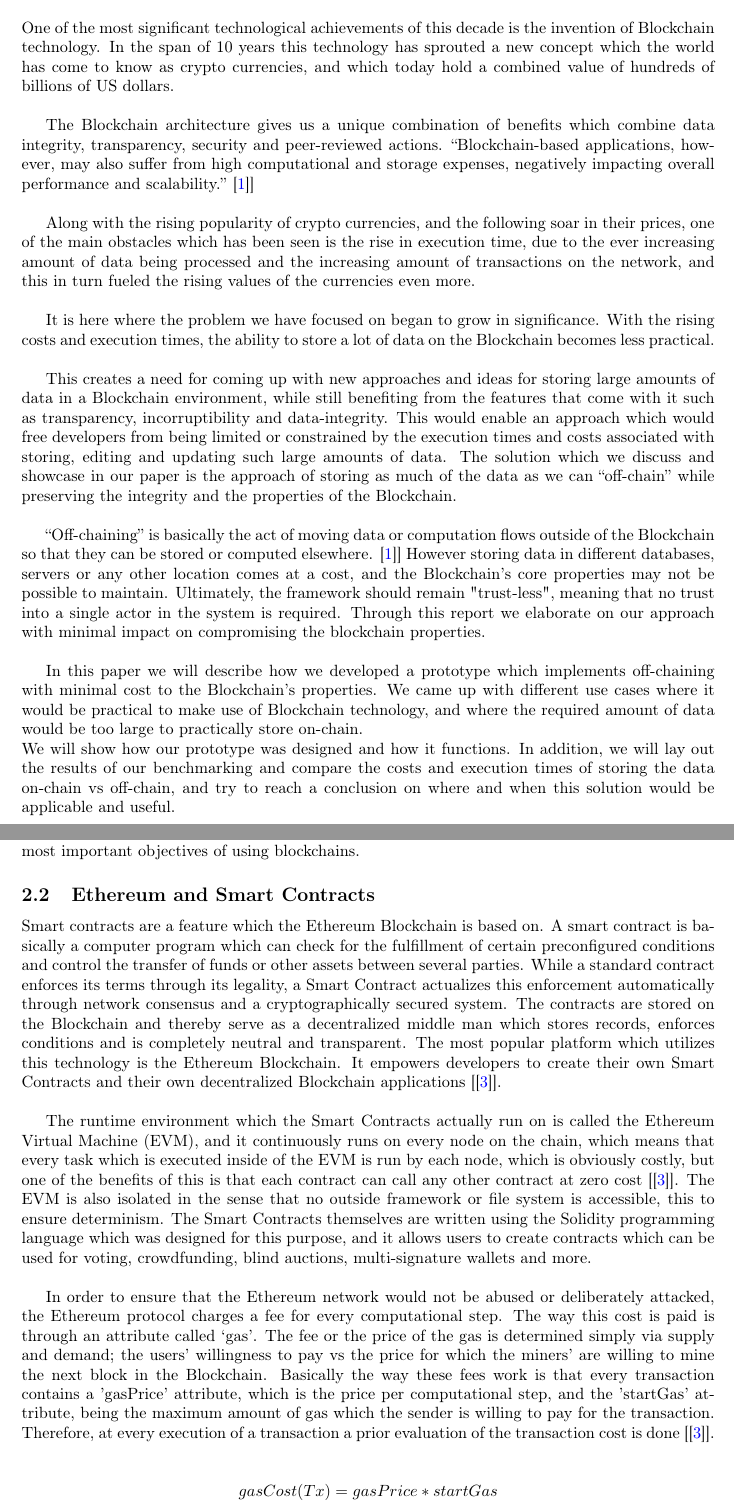
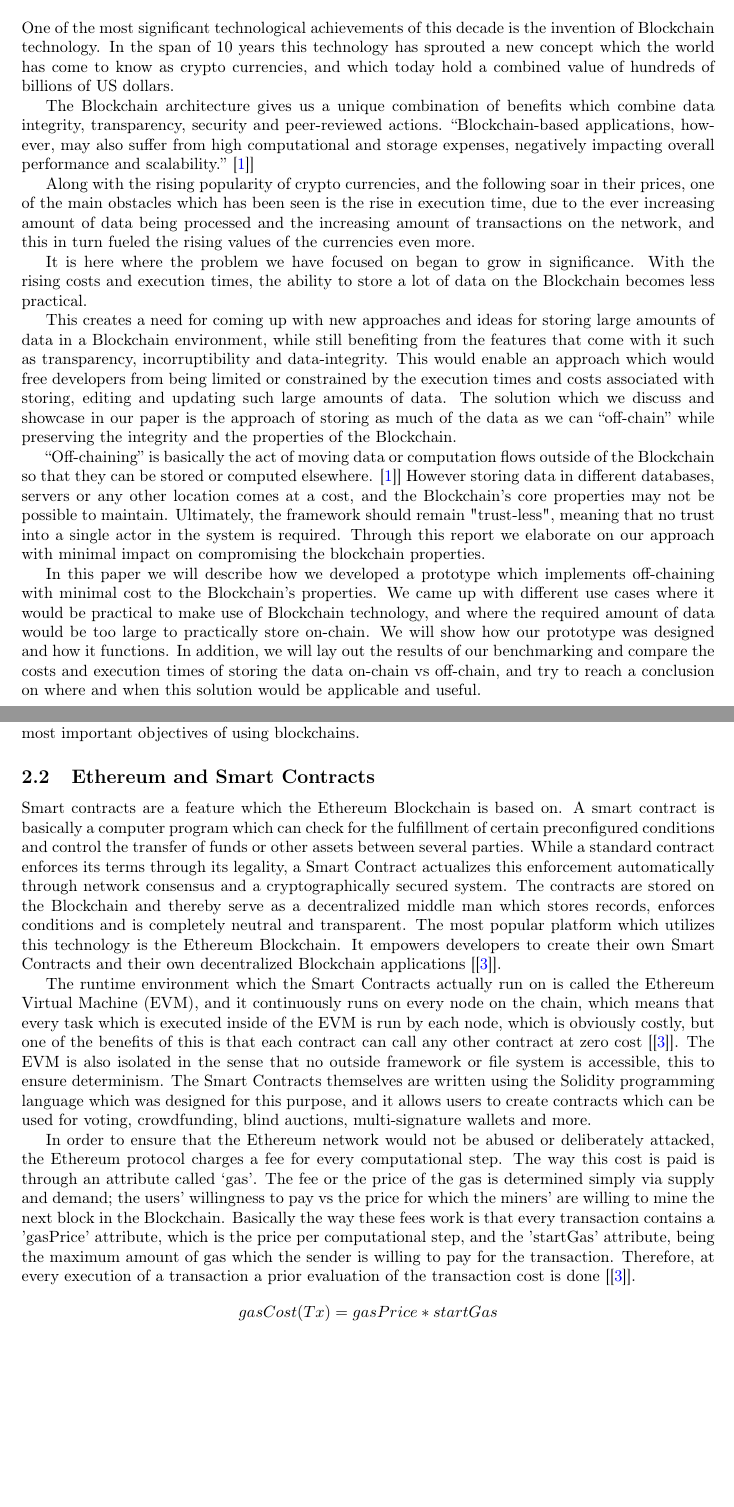
Before and after one commit to JacobEberhardt/offchainer, a LaTeX paper (documentation/main.tex, which reads documentation/sections/01_introduction.tex, documentation/sections/02_background.tex): two parts of pages 4 and 5 of 36, joined at a grey line, cut so that both start at the same text, the shorter picture padded with empty space. Compiled offline with pdfLaTeX.

Commit message:
Fixed indentation for chapters 1 and 2, PLS dont use new lines and \ together, only use new lines!

```diff
--- a/documentation/sections/01_introduction.tex
+++ b/documentation/sections/01_introduction.tex
@@ -1,20 +1,19 @@
 \section{Introduction and Motivation}
 
-One of the most significant technological achievements of this decade is the invention of Blockchain technology. In the span of 10 years this technology has sprouted a new concept which the world has come to know as crypto currencies, and which today hold a combined value of hundreds of billions of US dollars. \\
+One of the most significant technological achievements of this decade is the invention of Blockchain technology. In the span of 10 years this technology has sprouted a new concept which the world has come to know as crypto currencies, and which today hold a combined value of hundreds of billions of US dollars.
 
 The Blockchain architecture gives us a unique combination of benefits which combine data integrity, transparency, security and peer-reviewed actions.
-“Blockchain-based applications, however, may also suffer from high computational and storage expenses, negatively impacting overall performance and scalability.” \cite{Eberhardt2017}]\\
+“Blockchain-based applications, however, may also suffer from high computational and storage expenses, negatively impacting overall performance and scalability.” \cite{Eberhardt2017}]
 
-Along with the rising popularity of crypto currencies, and the following soar in their prices, one of the main obstacles which has been seen is the rise in execution time, due to the ever increasing amount of data being processed and the increasing amount of transactions on the network, and this in turn fueled the rising values of the currencies even more.  \\
+Along with the rising popularity of crypto currencies, and the following soar in their prices, one of the main obstacles which has been seen is the rise in execution time, due to the ever increasing amount of data being processed and the increasing amount of transactions on the network, and this in turn fueled the rising values of the currencies even more.
 
-It is here where the problem we have focused on began to grow in significance. With the rising costs and execution times, the ability to store a lot of data on the Blockchain becomes less practical. \\
+It is here where the problem we have focused on began to grow in significance. With the rising costs and execution times, the ability to store a lot of data on the Blockchain becomes less practical.
 
-This creates a need for coming up with new approaches and ideas for storing large amounts of data in a Blockchain environment, while still benefiting from the features that come with it such as transparency, incorruptibility and data-integrity. This would enable an approach which would free developers from being limited or constrained by the execution times and costs associated with storing, editing and updating such large amounts of data. The solution which we discuss and showcase in our paper is the approach of storing as much of the data as we can “off-chain” while preserving the integrity and the properties of the Blockchain.\\
+This creates a need for coming up with new approaches and ideas for storing large amounts of data in a Blockchain environment, while still benefiting from the features that come with it such as transparency, incorruptibility and data-integrity. This would enable an approach which would free developers from being limited or constrained by the execution times and costs associated with storing, editing and updating such large amounts of data. The solution which we discuss and showcase in our paper is the approach of storing as much of the data as we can “off-chain” while preserving the integrity and the properties of the Blockchain.
 
-“Off-chaining” is basically the act of moving data or computation flows outside of the Blockchain so that they can be stored or computed elsewhere. \cite{Eberhardt2017}] However storing data in different databases, servers or any other location comes at a cost, and the Blockchain’s core properties may not be possible to maintain. Ultimately, the framework should remain "trust-less", meaning that no trust into a single actor in the system is required. Through this report we elaborate on our approach with minimal impact on compromising the blockchain properties.\\
+“Off-chaining” is basically the act of moving data or computation flows outside of the Blockchain so that they can be stored or computed elsewhere. \cite{Eberhardt2017}] However storing data in different databases, servers or any other location comes at a cost, and the Blockchain’s core properties may not be possible to maintain. Ultimately, the framework should remain "trust-less", meaning that no trust into a single actor in the system is required. Through this report we elaborate on our approach with minimal impact on compromising the blockchain properties.
 
-In this paper we will describe how we developed a prototype which implements off-chaining with minimal cost to the Blockchain’s properties. We came up with different use cases where it would be practical to make use of Blockchain technology, and where the required amount of data would be too large to practically store on-chain.\\
-We will show how our prototype was designed and how it functions. In addition, we will lay out the results of our benchmarking and compare the costs and execution times of storing the data on-chain vs off-chain, and try to reach a conclusion on where and when this solution would be applicable and useful.
+In this paper we will describe how we developed a prototype which implements off-chaining with minimal cost to the Blockchain’s properties. We came up with different use cases where it would be practical to make use of Blockchain technology, and where the required amount of data would be too large to practically store on-chain. We will show how our prototype was designed and how it functions. In addition, we will lay out the results of our benchmarking and compare the costs and execution times of storing the data on-chain vs off-chain, and try to reach a conclusion on where and when this solution would be applicable and useful.
 
 
 \newpage
--- a/documentation/sections/02_background.tex
+++ b/documentation/sections/02_background.tex
@@ -7,18 +7,13 @@ Blockchains are essentially continuously growing lists of information which are
 Blockchain technology is a mixture of various computing and economic concepts especially in financial sectors, including peer-to-peer systems, cryptography based, consensus protocols, decentralized storage, decentralized processing and smart contracts. The consolidation of these concepts makes blockchains as another innovation and as a programmable platform and system at the same time. Blockchains consist of specific properties including immutability and transparency of cryptographically-secured and peer-recorded transactions, which have been settled upon by consensus on the network. Being able to build up trustless interactions and business disintermediation continues to be one of the most important objectives of using blockchains.
 
 \subsection{Ethereum and Smart Contracts}
-Smart contracts are a feature which the Ethereum Blockchain is based on. A smart contract is basically a computer program which can check for the fulfillment of certain preconfigured conditions and control the transfer of funds or other assets between several parties. While a standard contract enforces its terms through its legality, a Smart Contract actualizes this enforcement automatically through network consensus and a cryptographically secured system. The contracts are stored on the Blockchain and thereby serve as a decentralized middle man which stores records, enforces conditions and is completely neutral and transparent. The most popular platform which utilizes this technology is the Ethereum Blockchain. It empowers developers to create their own Smart Contracts and their own decentralized Blockchain applications [\cite{relatedWork38}].  \\
+Smart contracts are a feature which the Ethereum Blockchain is based on. A smart contract is basically a computer program which can check for the fulfillment of certain preconfigured conditions and control the transfer of funds or other assets between several parties. While a standard contract enforces its terms through its legality, a Smart Contract actualizes this enforcement automatically through network consensus and a cryptographically secured system. The contracts are stored on the Blockchain and thereby serve as a decentralized middle man which stores records, enforces conditions and is completely neutral and transparent. The most popular platform which utilizes this technology is the Ethereum Blockchain. It empowers developers to create their own Smart Contracts and their own decentralized Blockchain applications [\cite{relatedWork38}].
 
-The runtime environment which the Smart Contracts actually run on is called the Ethereum Virtual Machine (EVM), and it continuously runs on every node on the chain, which means that every task which is executed inside of the EVM is run by each node, which is obviously costly, but one of the benefits of this is that each contract can call any other contract at zero cost [\cite{relatedWork38}]. The EVM is also isolated in the sense that no outside framework or file system is accessible, this to ensure determinism. The Smart Contracts themselves are written using the Solidity programming language which was designed for this purpose, and it allows users to create contracts which can be used for voting, crowdfunding, blind auctions, multi-signature wallets and more.\\
+The runtime environment which the Smart Contracts actually run on is called the Ethereum Virtual Machine (EVM), and it continuously runs on every node on the chain, which means that every task which is executed inside of the EVM is run by each node, which is obviously costly, but one of the benefits of this is that each contract can call any other contract at zero cost [\cite{relatedWork38}]. The EVM is also isolated in the sense that no outside framework or file system is accessible, this to ensure determinism. The Smart Contracts themselves are written using the Solidity programming language which was designed for this purpose, and it allows users to create contracts which can be used for voting, crowdfunding, blind auctions, multi-signature wallets and more.
 
-In order to ensure that the Ethereum network would not be abused or deliberately attacked, the Ethereum protocol charges a fee for every computational step. The way this cost is paid is through an attribute called ‘gas’. The fee or the price of the gas is determined simply via supply and demand; the users’ willingness to pay vs the price for which the miners' are willing to mine the next block in the Blockchain. Basically the way these fees work is that every transaction contains a 'gasPrice' attribute, which is the price per computational step, and the 'startGas' attribute, being the maximum amount of gas which the sender is willing to pay for the transaction. Therefore, at every execution of a transaction a prior evaluation of the transaction cost is done [\cite{relatedWork38}].\\
-
-				\[ gasCost(Tx)= {gasPrice * startGas}\]
-\\
-\\
+In order to ensure that the Ethereum network would not be abused or deliberately attacked, the Ethereum protocol charges a fee for every computational step. The way this cost is paid is through an attribute called ‘gas’. The fee or the price of the gas is determined simply via supply and demand; the users’ willingness to pay vs the price for which the miners' are willing to mine the next block in the Blockchain. Basically the way these fees work is that every transaction contains a 'gasPrice' attribute, which is the price per computational step, and the 'startGas' attribute, being the maximum amount of gas which the sender is willing to pay for the transaction. Therefore, at every execution of a transaction a prior evaluation of the transaction cost is done [\cite{relatedWork38}].
+				$$ gasCost(Tx)= {gasPrice * startGas} $$
 The usage of the EVM for the most part makes sense when it comes to running business logic applications ("if this, then that") such as confirming signatures or other cryptographic objects [\cite{relatedWork39}. On the other hand, any utilization which incorporates using the EVM as a file storage platform or anything GUI related would not be practical due to the tremendous costs.
-
-
 
 \begin{figure}[h]
 \centering
```
Also changed, not shown: documentation/sections/02_background.tex (1 more changed lines).
